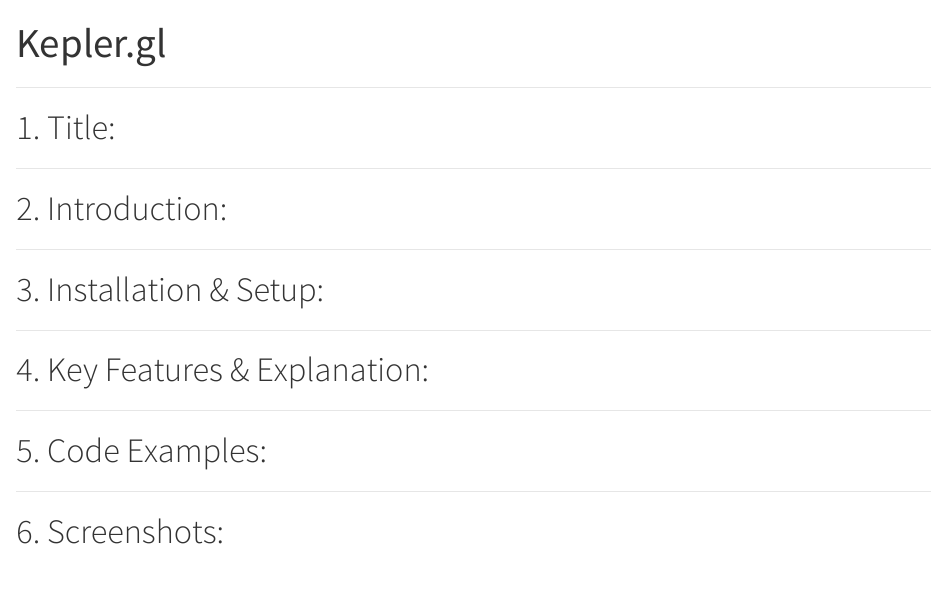
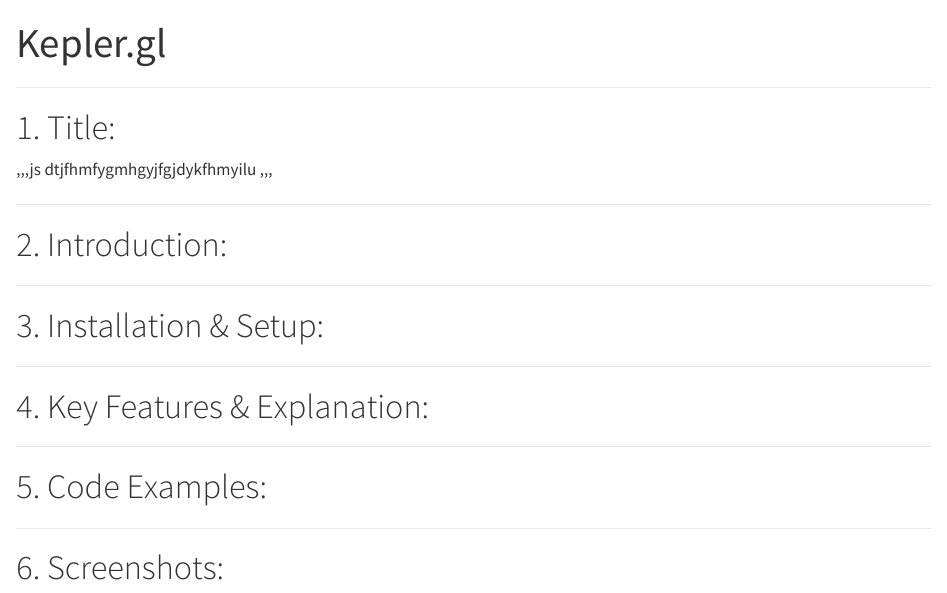
Before and after one commit to HarshithSai91/kepler, a Quarto document (index.qmd): the page in a window 1100 px wide, from its top. Rendered offline with R 4.5, knitr and Pandoc in place of Quarto, with nearby package versions.

Commit message:
Update index.qmd

```diff
--- a/index.qmd
+++ b/index.qmd
@@ -5,6 +5,10 @@
 
 
 # 1. Title: {#Title}
+
+,,,js
+dtjfhmfygmhgyjfgjdykfhmyilu
+,,,
 
 
 ---
```
